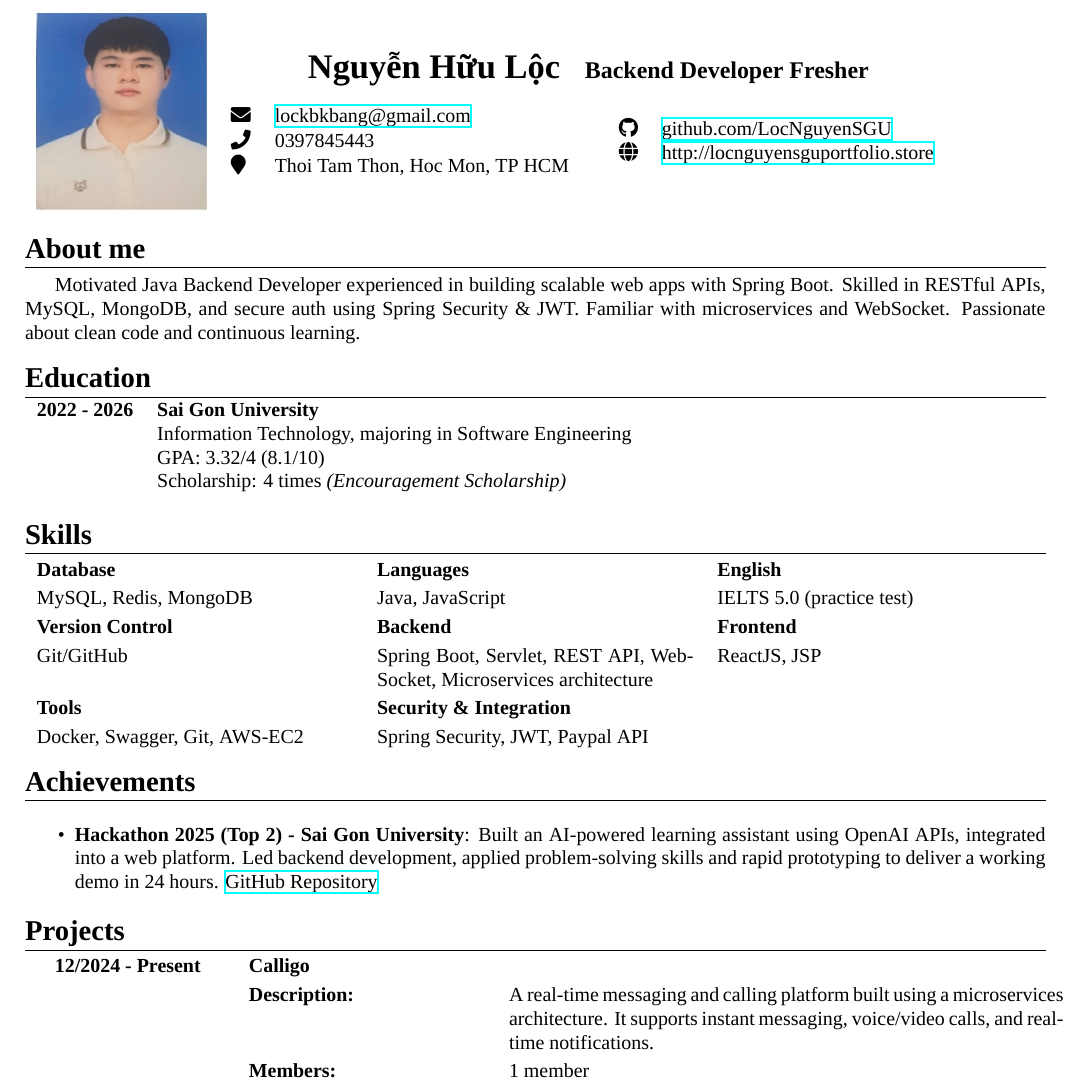
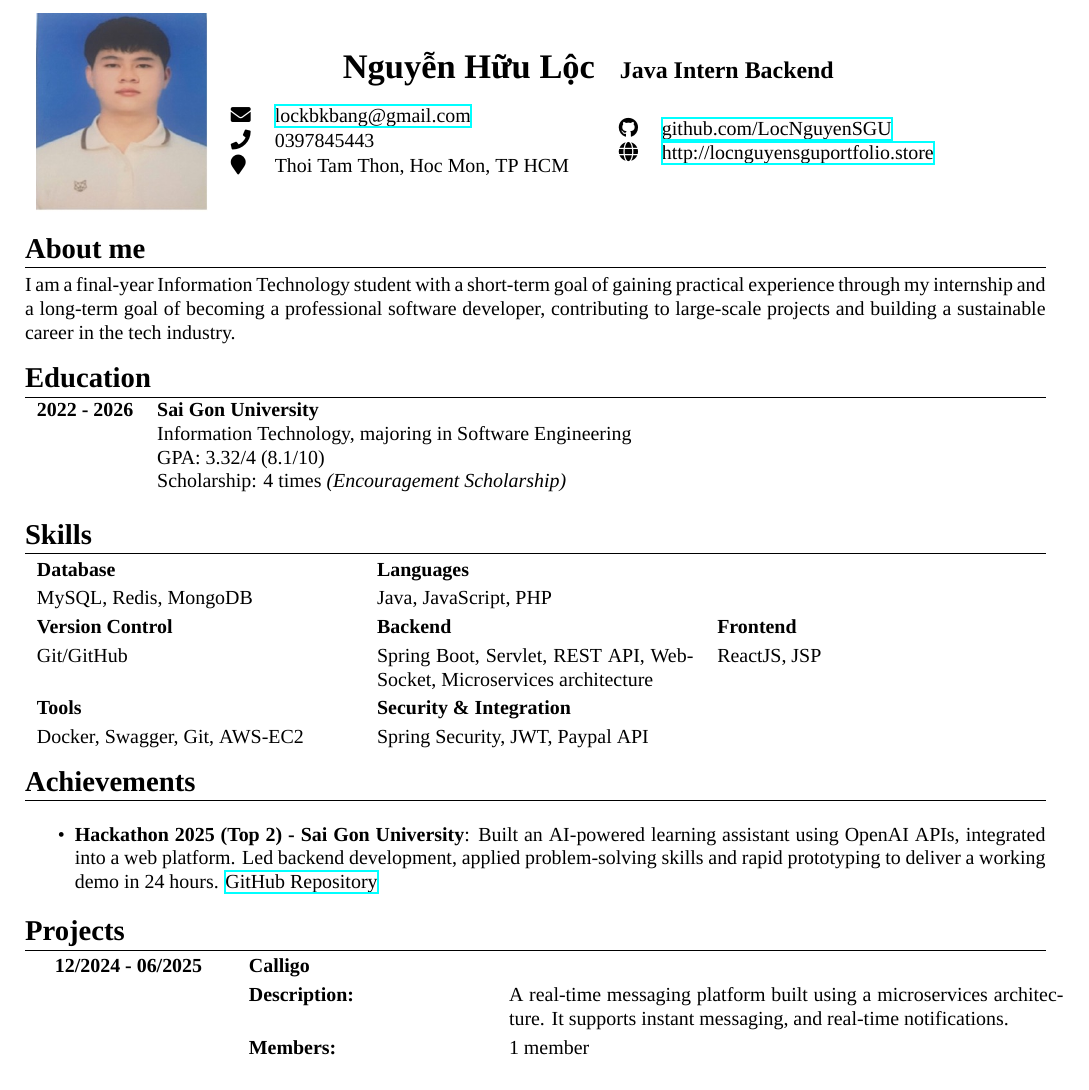
Before and after one commit to LocNguyenSGU/My_CV, a LaTeX document (main.tex): part of page 1 of 2, cut so that both start at the same text. Compiled offline with XeLaTeX; a missing font is replaced by an installed copy or a similar font.

Commit message:
feat: CV: before 040825

```diff
--- a/main.tex
+++ b/main.tex
@@ -28,7 +28,7 @@
     \includegraphics[width=3cm, height=3.5cm]{anh_CV.jpg} &
     % Chia thành 2 cột với 3 dòng mỗi cột
     \begin{tabular}{@{}l}
-        \multicolumn{1}{c}{\textbf{\LARGE Nguyễn Hữu Lộc} \quad \textbf{\large Backend Developer Fresher}} \\[10pt]
+        \multicolumn{1}{c}{\textbf{\LARGE Nguyễn Hữu Lộc} \quad \textbf{\large Java Intern Backend}} \\[10pt]
         \begin{tabular}{@{}ll@{}}
             \faEnvelope & \href{mailto:lockbkbang@gmail.com}{\uline{lockbkbang@gmail.com}} \\
             \faPhone & 0397845443 \\
@@ -46,9 +46,7 @@
 \section{About me}
 \vspace{-10pt}
 \noindent\rule{\linewidth}{0.5pt}
-
-Motivated Java Backend Developer experienced in building scalable web apps with Spring Boot. Skilled in RESTful APIs, MySQL, MongoDB, and secure auth using Spring Security \& JWT. Familiar with microservices and WebSocket. Passionate about clean code and continuous learning.
-
+I am a final-year Information Technology student with a short-term goal of gaining practical experience through my internship and a long-term goal of becoming a professional software developer, contributing to large-scale projects and building a sustainable career in the tech industry.
 \section{Education}
 \vspace{-10pt}
 \noindent\rule{\linewidth}{0.5pt} % Đường gạch nhẹ
@@ -68,8 +66,8 @@ Motivated Java Backend Developer experienced in building scalable web apps with
 % Sử dụng tabularx để tự động điều chỉnh chiều rộng cột
 \renewcommand{\arraystretch}{1.2}
 \begin{tabularx}{\linewidth}{X X X}
-    \textbf{Database} & \textbf{Languages} & \textbf{English} \\
-    MySQL, Redis, MongoDB & Java, JavaScript & IELTS 5.0 (practice test) \\
+    \textbf{Database} & \textbf{Languages} & \\
+    MySQL, Redis, MongoDB & Java, JavaScript, PHP \\
 
     \textbf{Version Control} & \textbf{Backend} & \textbf{Frontend} \\
     Git/GitHub & Spring Boot, Servlet, REST API, WebSocket, Microservices architecture & ReactJS, JSP \\
@@ -91,8 +89,8 @@ Motivated Java Backend Developer experienced in building scalable web apps with
 
 \renewcommand{\arraystretch}{1.2}
 \begin{tabularx}{\linewidth}{@{}p{3cm} p{4.5cm} @{ }X}
-    \textbf{12/2024 - Present} & \textbf{Calligo} & \\
-    & \textbf{Description:} & A real-time messaging and calling platform built using a microservices architecture. It supports instant messaging, voice/video calls, and real-time notifications. \\
+    \textbf{12/2024 - 06/2025} & \textbf{Calligo} & \\
+    & \textbf{Description:} & A real-time messaging platform built using a microservices architecture. It supports instant messaging, and real-time notifications. \\
     & \textbf{Members:} & 1 member \\
     & \textbf{My roles:} & Designed and implemented the entire system, covering database architecture, backend logic, and frontend UI/UX. Managed authentication, WebSocket-based real-time communication, message storage. \\
     & \textbf{Technology:} & \\
```
Also changed, not shown: CV_NguyenHuuLoc_BackendIntern.pdf (added), CV_NguyenHuuLoc_Fullstack_Developer_Intern.pdf, CV_NguyenHuuLoc_Fullstack_Developer_Intern_05/2025.pdf (added), CV_NguyenHuuLoc_Java_Backend_Intern.pdf (added), CV_NguyenHuuLoc_Java_Intern.pdf (added), InternDeveloper_NguyenHuuLoc.pdf (added), main.pdf (added), 3 other files.
